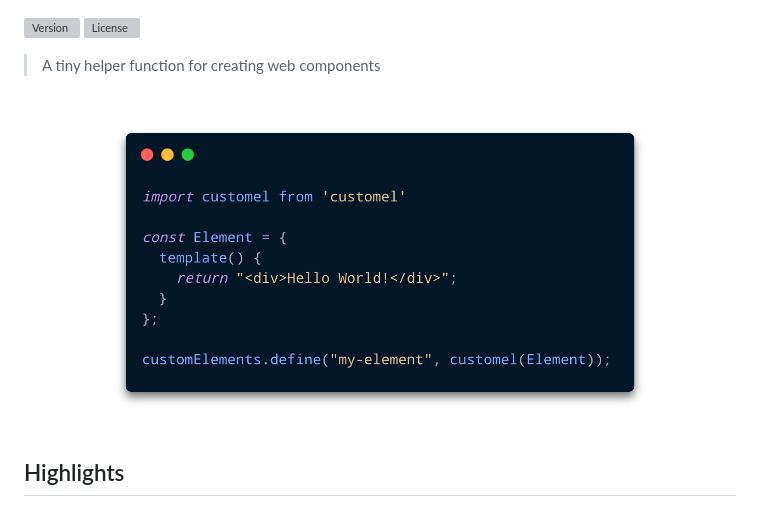
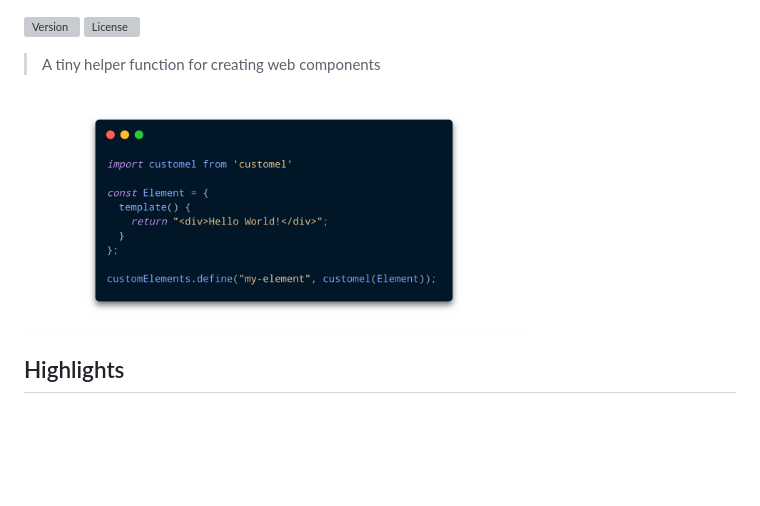
Before and after one commit to leifriksheim/customel, a Markdown page: README.md, the part around the change. Rendered like a GitHub page; blank space fills up the shorter version; grey boxes are pictures that could not be loaded.

Commit message:
update screenshot

```diff
--- a/README.md
+++ b/README.md
@@ -12,7 +12,7 @@
 > A tiny helper function for creating web components
 
 <div>
-  <img style="margin: 0 auto;" width="100%" align="center" src="/media/screenshot.png" />
+  <img width="500px"  src="/media/screenshot1.png" />
 </div>
 
 ## Highlights
```
Also changed, not shown: media/screenshot1.png (renamed from media/screenshot.png).
